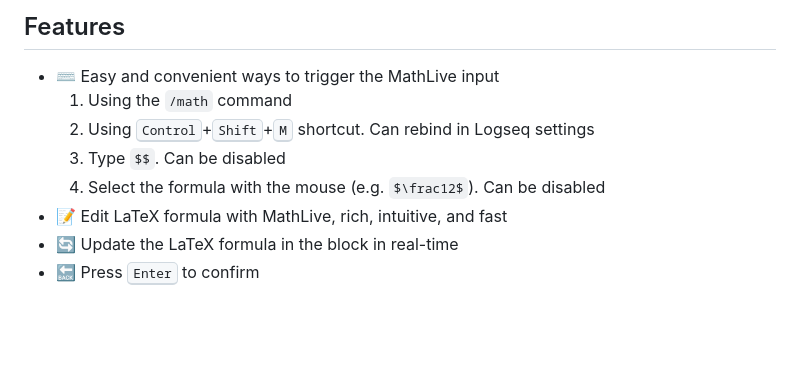
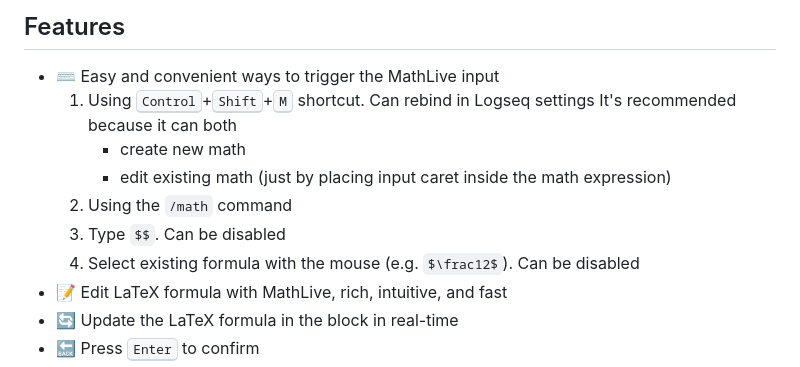
Before and after one commit to AllanChain/logseq-live-math, a Markdown page: README.md, the part around the change. GitHub-like rendering; blank space fills up the shorter version.

Commit message:
docs: recommend keyboard shortcut over command

```diff
--- a/README.md
+++ b/README.md
@@ -27,10 +27,13 @@ logseq-live-math integrates [MathLive](https://cortexjs.io/mathlive/) into Logse
 ## Features
 
 - ⌨️ Easy and convenient ways to trigger the MathLive input
-  1. Using the `/math` command
-  2. Using <kbd>Control</kbd>+<kbd>Shift</kbd>+<kbd>M</kbd> shortcut. Can rebind in Logseq settings
+  1. Using <kbd>Control</kbd>+<kbd>Shift</kbd>+<kbd>M</kbd> shortcut. Can rebind in Logseq settings
+     It's recommended because it can both
+     - create new math
+     - edit existing math (just by placing input caret inside the math expression)
+  2. Using the `/math` command
   3. Type `$$`. Can be disabled
-  4. Select the formula with the mouse (e.g. `$\frac12$`). Can be disabled
+  4. Select existing formula with the mouse (e.g. `$\frac12$`). Can be disabled
 - 📝 Edit LaTeX formula with MathLive, rich, intuitive, and fast
 - 🔄 Update the LaTeX formula in the block in real-time
 - 🔙 Press <kbd>Enter</kbd> to confirm
```
